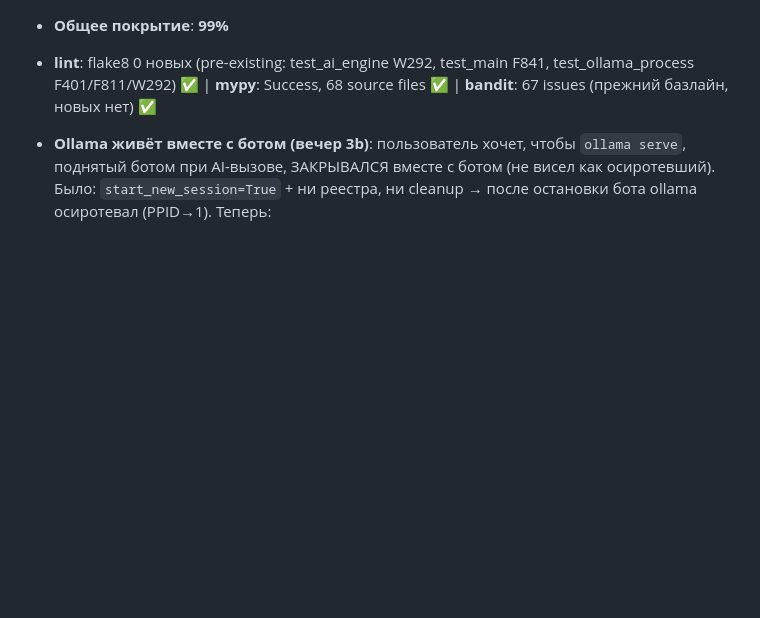
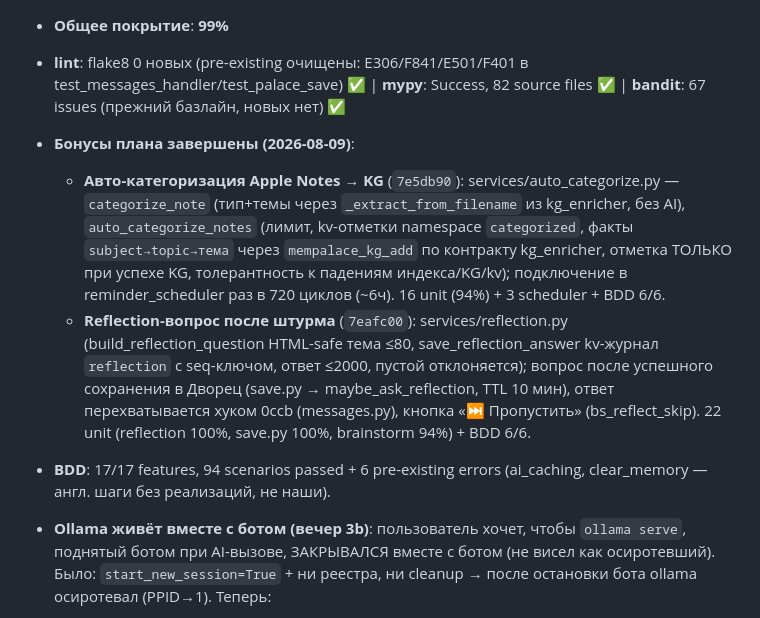
Before and after one commit to Eugen-I/mempalace_bot, a Markdown page: TESTING_PROGRESS.md, the part around one of its changes. Drawn GitHub-style; blank space fills up the shorter version.

Commit message:
docs: финальный checkpoint — план завершён (2943 passed)
TESTING_PROGRESS.md: бонусы «Авто-категоризация» и «Reflection-вопрос»,
AGENTS.md §10: все шаги AGENT_PLAN завершены, Agent_guide.md ожидает.

```diff
--- a/TESTING_PROGRESS.md
+++ b/TESTING_PROGRESS.md
@@ -15,5 +15,10 @@
 - **Общее покрытие**: **99%**
-- **lint**: flake8 0 новых (pre-existing: test_ai_engine W292, test_main F841, test_ollama_process F401/F811/W292) ✅ | **mypy**: Success, 68 source files ✅ | **bandit**: 67 issues (прежний базлайн, новых нет) ✅
+- **lint**: flake8 0 новых (pre-existing очищены: E306/F841/E501/F401 в test_messages_handler/test_palace_save) ✅ | **mypy**: Success, 82 source files ✅ | **bandit**: 67 issues (прежний базлайн, новых нет) ✅
+- **Бонусы плана завершены (2026-08-09)**:
+  - **Авто-категоризация Apple Notes → KG** (`7e5db90`): services/auto_categorize.py — `categorize_note` (тип+темы через `_extract_from_filename` из kg_enricher, без AI), `auto_categorize_notes` (лимит, kv-отметки namespace `categorized`, факты `subject→topic→тема` через `mempalace_kg_add` по контракту kg_enricher, отметка ТОЛЬКО при успехе KG, толерантность к падениям индекса/KG/kv); подключение в reminder_scheduler раз в 720 циклов (~6ч). 16 unit (94%) + 3 scheduler + BDD 6/6.
+  - **Reflection-вопрос после штурма** (`7eafc00`): services/reflection.py (build_reflection_question HTML-safe тема ≤80, save_reflection_answer kv-журнал `reflection` с seq-ключом, ответ ≤2000, пустой отклоняется); вопрос после успешного сохранения в Дворец (save.py → maybe_ask_reflection, TTL 10 мин), ответ перехватывается хуком 0ccb (messages.py), кнопка «⏭ Пропустить» (bs_reflect_skip). 22 unit (reflection 100%, save.py 100%, brainstorm 94%) + BDD 6/6.
+- **BDD**: 17/17 features, 94 scenarios passed + 6 pre-existing errors (ai_caching, clear_memory — англ. шаги без реализаций, не наши).
+
 - **Ollama живёт вместе с ботом (вечер 3b)**: пользователь хочет, чтобы `ollama serve`, поднятый ботом при AI-вызове, ЗАКРЫВАЛСЯ вместе с ботом (не висел как осиротевший). Было: `start_new_session=True` + ни реестра, ни cleanup → после остановки бота ollama осиротевал (PPID→1). Теперь:
   - **ollama_process.py**: модульный реестр `_SPAWNED` (list) + `_track()` + `stop_all()` (terminate всех поднятых серверов, идемпотентно) + `atexit.register(stop_all)`.
   - **main.py**: `stop_all()` в `finally` после polling + обработчик SIGTERM в `__main__` (`SystemExit` → корректный unwind → atexit/finally чистят ollama).
```
Also changed, not shown: other parts of TESTING_PROGRESS.md (+2 -2 lines), AGENTS.md (+3 -1 lines).
